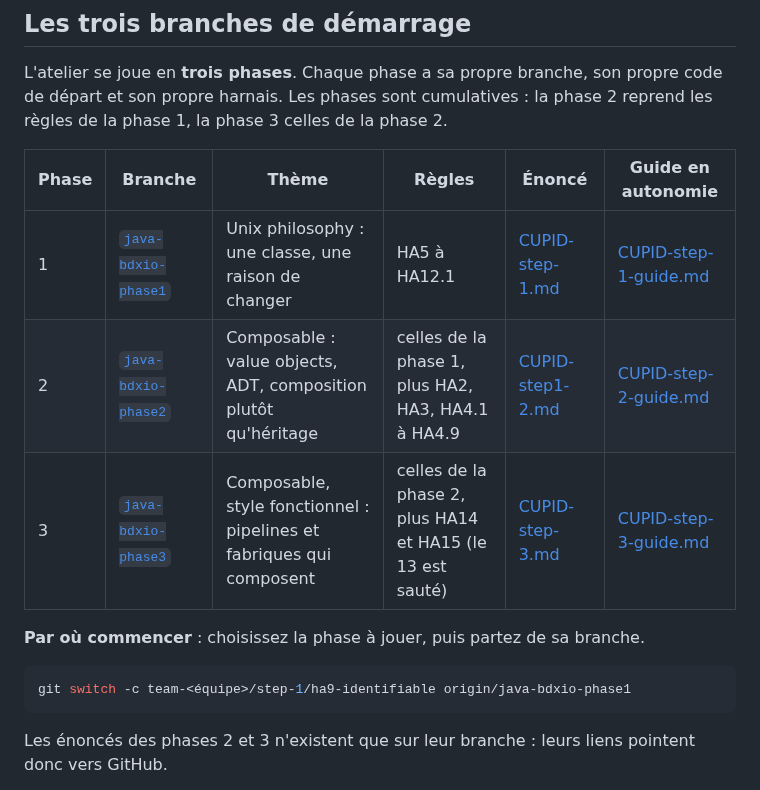
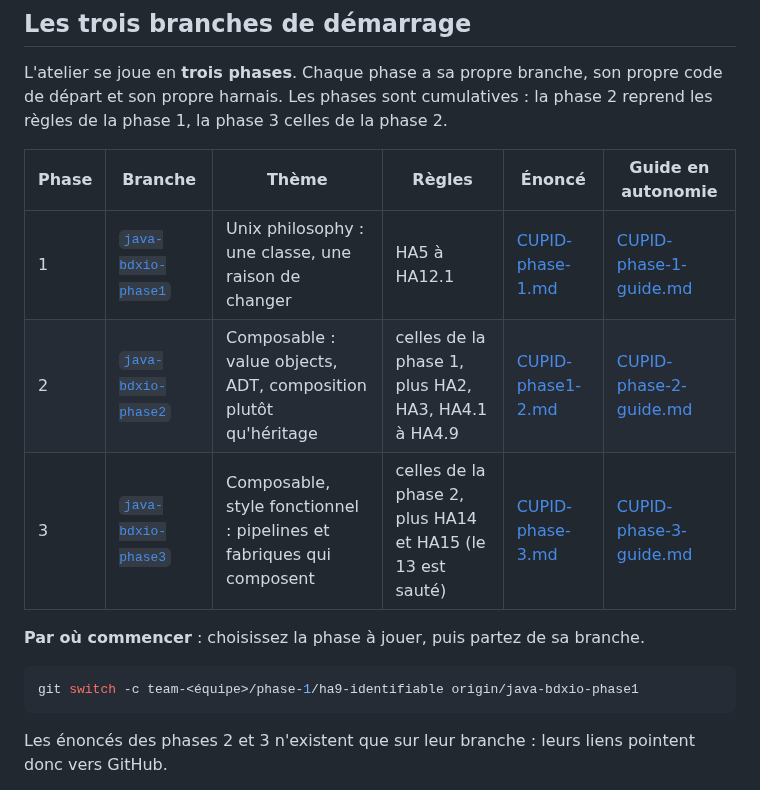
Before and after one commit to guillaumeagile/omni-product, a Markdown page: README.md, the part around the change. Drawn GitHub-style.

Commit message:
docs(readme): tableau des phases : step devient phase
Les fichiers CUPID-step-N deviennent CUPID-phase-N sur les branches
java-bdxio-phaseN (PR à venir). Les liens du tableau suivront le renommage
une fois ces PR fusionnées.

Co-Authored-By: Claude Haiku 5.5 <noreply@anthropic.com>
Claude-Session: https://claude.ai/code/session_01RQZd76AoJBYgkHn7gyLmXo

````diff
--- a/README.md
+++ b/README.md
@@ -74,14 +74,14 @@ harnais. Les phases sont cumulatives : la phase 2 reprend les règles de la phas
 
 | Phase | Branche | Thème | Règles | Énoncé | Guide en autonomie |
 |---|---|---|---|---|---|
-| 1 | [`java-bdxio-phase1`](https://github.com/guillaumeagile/omni-product/tree/java-bdxio-phase1) | Unix philosophy : une classe, une raison de changer | HA5 à HA12.1 | [CUPID-step-1.md](https://github.com/guillaumeagile/omni-product/blob/java-bdxio-phase1/docs/CUPID-step-1.md) | [CUPID-step-1-guide.md](https://github.com/guillaumeagile/omni-product/blob/java-bdxio-phase1/CUPID-step-1-guide.md) |
-| 2 | [`java-bdxio-phase2`](https://github.com/guillaumeagile/omni-product/tree/java-bdxio-phase2) | Composable : value objects, ADT, composition plutôt qu'héritage | celles de la phase 1, plus HA2, HA3, HA4.1 à HA4.9 | [CUPID-step1-2.md](https://github.com/guillaumeagile/omni-product/blob/java-bdxio-phase2/docs/CUPID-step1-2.md) | [CUPID-step-2-guide.md](https://github.com/guillaumeagile/omni-product/blob/java-bdxio-phase2/CUPID-step-2-guide.md) |
-| 3 | [`java-bdxio-phase3`](https://github.com/guillaumeagile/omni-product/tree/java-bdxio-phase3) | Composable, style fonctionnel : pipelines et fabriques qui composent | celles de la phase 2, plus HA14 et HA15 (le 13 est sauté) | [CUPID-step-3.md](https://github.com/guillaumeagile/omni-product/blob/java-bdxio-phase3/docs/CUPID-step-3.md) | [CUPID-step-3-guide.md](https://github.com/guillaumeagile/omni-product/blob/java-bdxio-phase3/CUPID-step-3-guide.md) |
+| 1 | [`java-bdxio-phase1`](https://github.com/guillaumeagile/omni-product/tree/java-bdxio-phase1) | Unix philosophy : une classe, une raison de changer | HA5 à HA12.1 | [CUPID-phase-1.md](https://github.com/guillaumeagile/omni-product/blob/java-bdxio-phase1/docs/CUPID-phase-1.md) | [CUPID-phase-1-guide.md](https://github.com/guillaumeagile/omni-product/blob/java-bdxio-phase1/CUPID-phase-1-guide.md) |
+| 2 | [`java-bdxio-phase2`](https://github.com/guillaumeagile/omni-product/tree/java-bdxio-phase2) | Composable : value objects, ADT, composition plutôt qu'héritage | celles de la phase 1, plus HA2, HA3, HA4.1 à HA4.9 | [CUPID-phase1-2.md](https://github.com/guillaumeagile/omni-product/blob/java-bdxio-phase2/docs/CUPID-phase1-2.md) | [CUPID-phase-2-guide.md](https://github.com/guillaumeagile/omni-product/blob/java-bdxio-phase2/CUPID-phase-2-guide.md) |
+| 3 | [`java-bdxio-phase3`](https://github.com/guillaumeagile/omni-product/tree/java-bdxio-phase3) | Composable, style fonctionnel : pipelines et fabriques qui composent | celles de la phase 2, plus HA14 et HA15 (le 13 est sauté) | [CUPID-phase-3.md](https://github.com/guillaumeagile/omni-product/blob/java-bdxio-phase3/docs/CUPID-phase-3.md) | [CUPID-phase-3-guide.md](https://github.com/guillaumeagile/omni-product/blob/java-bdxio-phase3/CUPID-phase-3-guide.md) |
 
 **Par où commencer** : choisissez la phase à jouer, puis partez de sa branche.
 
 ```bash
-git switch -c team-<équipe>/step-1/ha9-identifiable origin/java-bdxio-phase1
+git switch -c team-<équipe>/phase-1/ha9-identifiable origin/java-bdxio-phase1
 ```
 
 Les énoncés des phases 2 et 3 n'existent que sur leur branche : leurs liens pointent donc vers GitHub.
````
